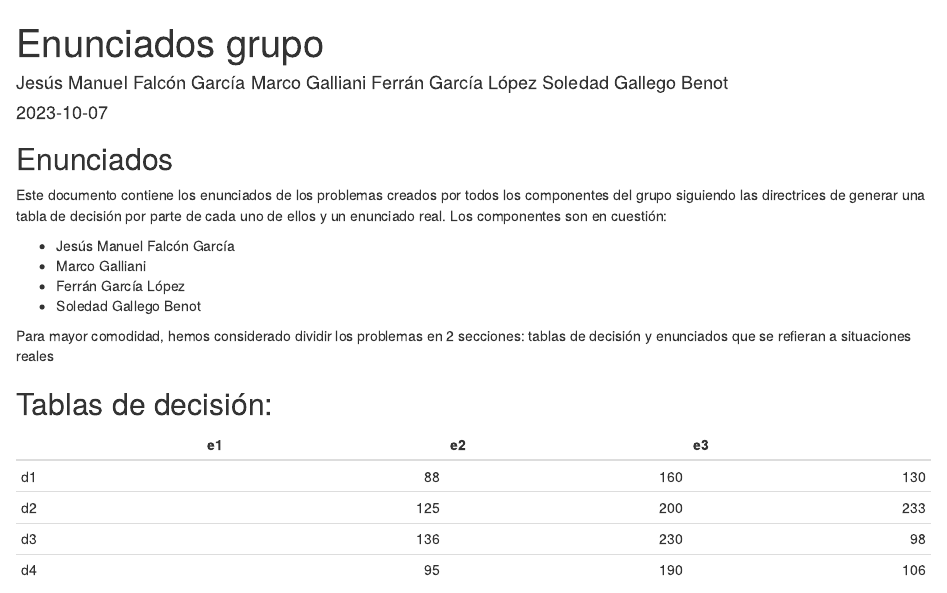
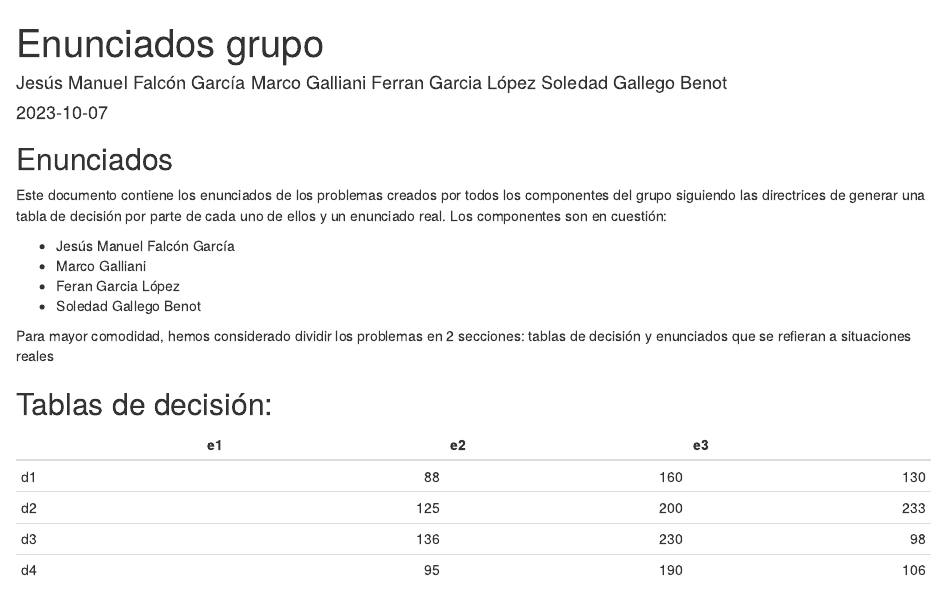
Before and after one commit to marcogalliani/trabajo01grupotd2023, an R Markdown document (enunciados grupo.Rmd): the page in a window 1100 px wide, from its top. Rendered offline with R 4.5, knitr and Pandoc, with nearby package versions.

Commit message:
Update enunciados grupo.Rmd

```diff
--- a/enunciados grupo.Rmd
+++ b/enunciados grupo.Rmd
@@ -2,7 +2,7 @@
 title: "Enunciados grupo"
 author: "Jesús Manuel Falcón García
 Marco Galliani
-Ferrán García López
+Ferran Garcia López
 Soledad Gallego Benot"
 date: "2023-10-07"
 output: html_document
@@ -14,7 +14,7 @@ Este documento contiene los enunciados de los problemas creados por todos los co
 
 -   Jesús Manuel Falcón García
 -   Marco Galliani
--   Ferrán García López
+-   Feran Garcia López
 -   Soledad Gallego Benot
 
 Para mayor comodidad, hemos considerado dividir los problemas en 2 secciones: tablas de decisión y enunciados que se refieran a situaciones reales
```
